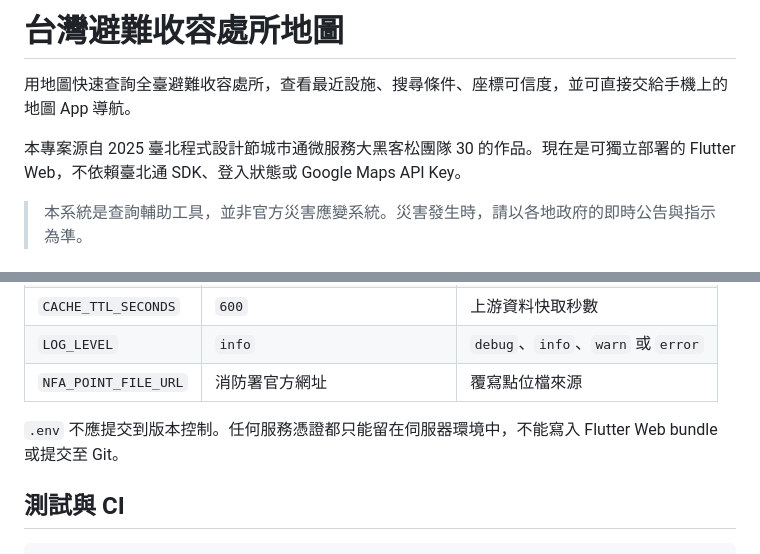
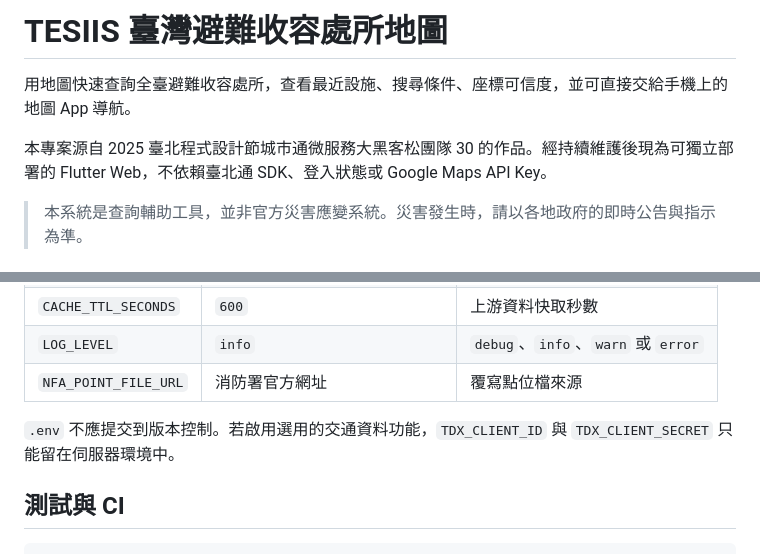
Before and after one commit to TESIIS/TESIIS, a Markdown page: README.md, 2 parts joined by grey strips. Rendered like a GitHub page.

Commit message:
refactor: 更新系統名稱為「TESIIS 臺灣避難收容處所地圖」，調整相關描述

```diff
--- a/README.md
+++ b/README.md
@@ -1,8 +1,8 @@
-# 台灣避難收容處所地圖
+# TESIIS 臺灣避難收容處所地圖
 
 用地圖快速查詢全臺避難收容處所，查看最近設施、搜尋條件、座標可信度，並可直接交給手機上的地圖 App 導航。
 
-本專案源自 2025 臺北程式設計節城市通微服務大黑客松團隊 30 的作品。現在是可獨立部署的 Flutter Web，不依賴臺北通 SDK、登入狀態或 Google Maps API Key。
+本專案源自 2025 臺北程式設計節城市通微服務大黑客松團隊 30 的作品。經持續維護後現為可獨立部署的 Flutter Web，不依賴臺北通 SDK、登入狀態或 Google Maps API Key。
 
 > 本系統是查詢輔助工具，並非官方災害應變系統。災害發生時，請以各地政府的即時公告與指示為準。
 
@@ -143,7 +143,7 @@ curl 'http://localhost:8080/api/regions?city=臺北市'
 | `LOG_LEVEL` | `info` | `debug`、`info`、`warn` 或 `error` |
 | `NFA_POINT_FILE_URL` | 消防署官方網址 | 覆寫點位檔來源 |
 
-`.env` 不應提交到版本控制。任何服務憑證都只能留在伺服器環境中，不能寫入 Flutter Web bundle 或提交至 Git。
+`.env` 不應提交到版本控制。若啟用選用的交通資料功能，`TDX_CLIENT_ID` 與 `TDX_CLIENT_SECRET` 只能留在伺服器環境中。
 
 ## 測試與 CI
 
```
